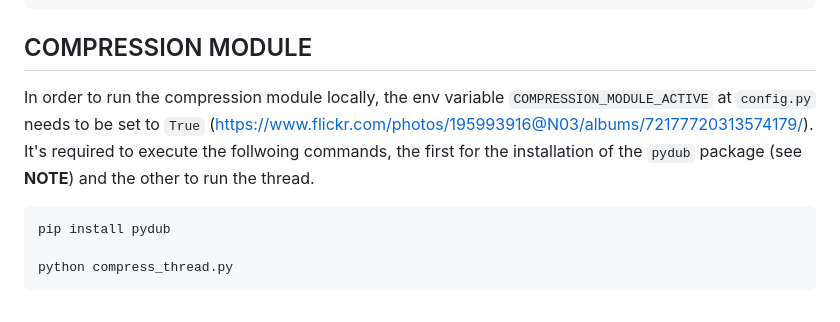
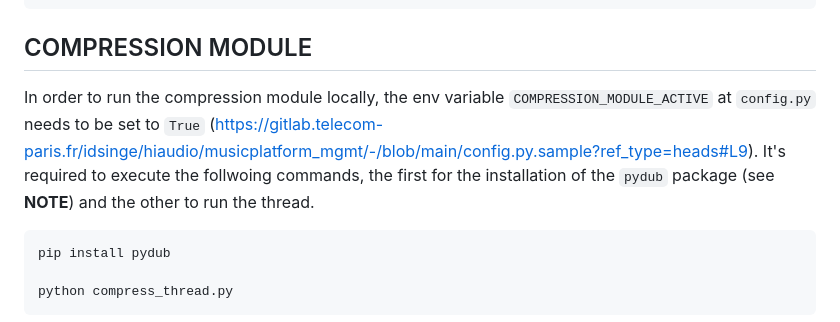
Before and after one commit to idsinge/hiaudio_backend, a Markdown page: README.md, the part around the change. GitHub-like rendering.

Commit message:
fix link to conf file

````diff
--- a/README.md
+++ b/README.md
@@ -97,7 +97,7 @@ git ls-files -z public/ | xargs -0 git update-index --no-skip-worktree
 
 ## COMPRESSION MODULE
 
-In order to run the compression module locally, the env variable `COMPRESSION_MODULE_ACTIVE` at `config.py` needs to be set to `True` (https://www.flickr.com/photos/195993916@N03/albums/72177720313574179/). It's required to execute the follwoing commands, the first for the installation of the `pydub` package (see **NOTE**) and the other to run the thread.
+In order to run the compression module locally, the env variable `COMPRESSION_MODULE_ACTIVE` at `config.py` needs to be set to `True` (https://gitlab.telecom-paris.fr/idsinge/hiaudio/musicplatform_mgmt/-/blob/main/config.py.sample?ref_type=heads#L9). It's required to execute the follwoing commands, the first for the installation of the `pydub` package (see **NOTE**) and the other to run the thread.
 
 ```bash
 pip install pydub
````
